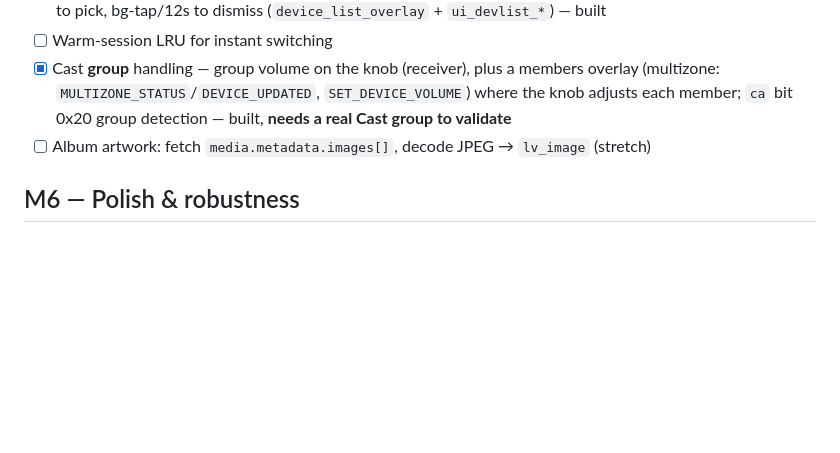
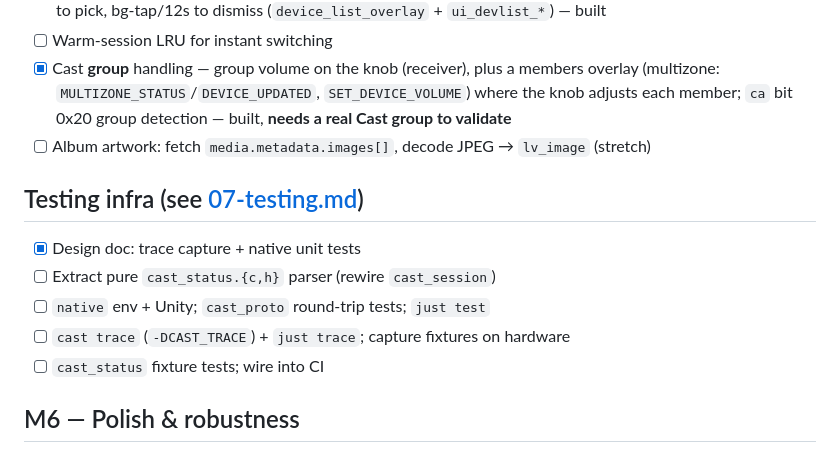
Before and after one commit to amitn/knobcaster, a Markdown page: docs/06-roadmap.md, the part around the change. GitHub-like rendering; blank space fills up the shorter version.

```diff
--- a/docs/06-roadmap.md
+++ b/docs/06-roadmap.md
@@ -70,6 +70,13 @@ Cast protocol) before polishing UX.
       group detection — built, **needs a real Cast group to validate**
 - [ ] Album artwork: fetch `media.metadata.images[]`, decode JPEG → `lv_image` (stretch)
 
+## Testing infra (see [07-testing.md](07-testing.md))
+- [x] Design doc: trace capture + native unit tests
+- [ ] Extract pure `cast_status.{c,h}` parser (rewire `cast_session`)
+- [ ] `native` env + Unity; `cast_proto` round-trip tests; `just test`
+- [ ] `cast trace` (`-DCAST_TRACE`) + `just trace`; capture fixtures on hardware
+- [ ] `cast_status` fixture tests; wire into CI
+
 ## M6 — Polish & robustness
 - [ ] Haptics (DRV2605) on detents/press
 - [ ] Error/edge handling: device disappears, app stops, Wi-Fi drop
```
Also changed, not shown: README.md (+1 -0 lines), docs/07-testing.md (added, +126 -0 lines).
